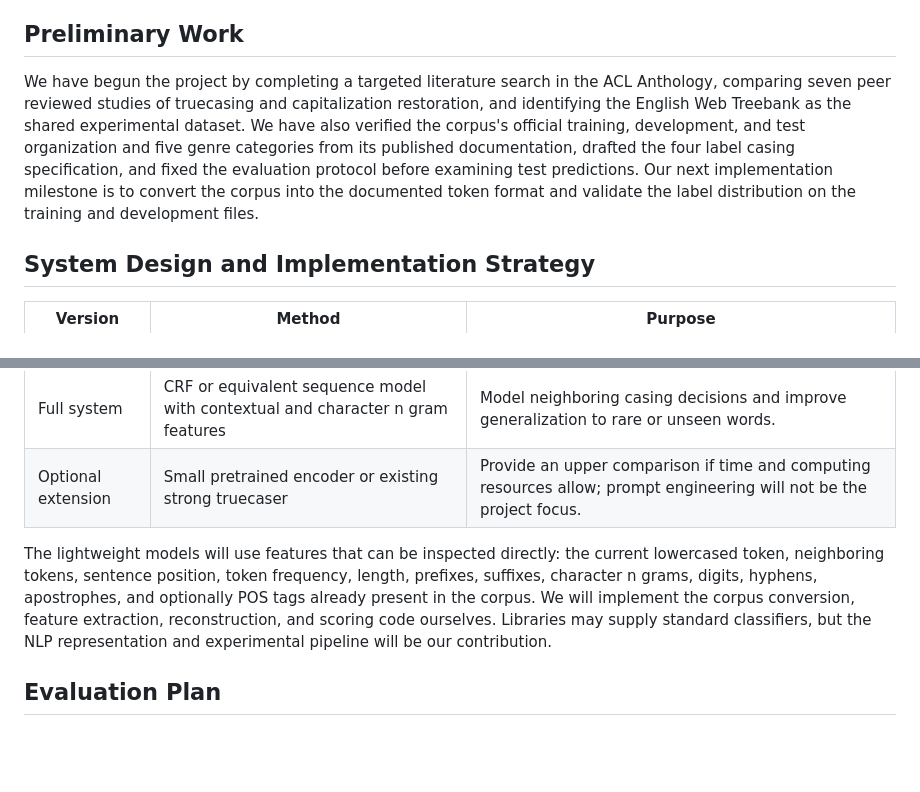
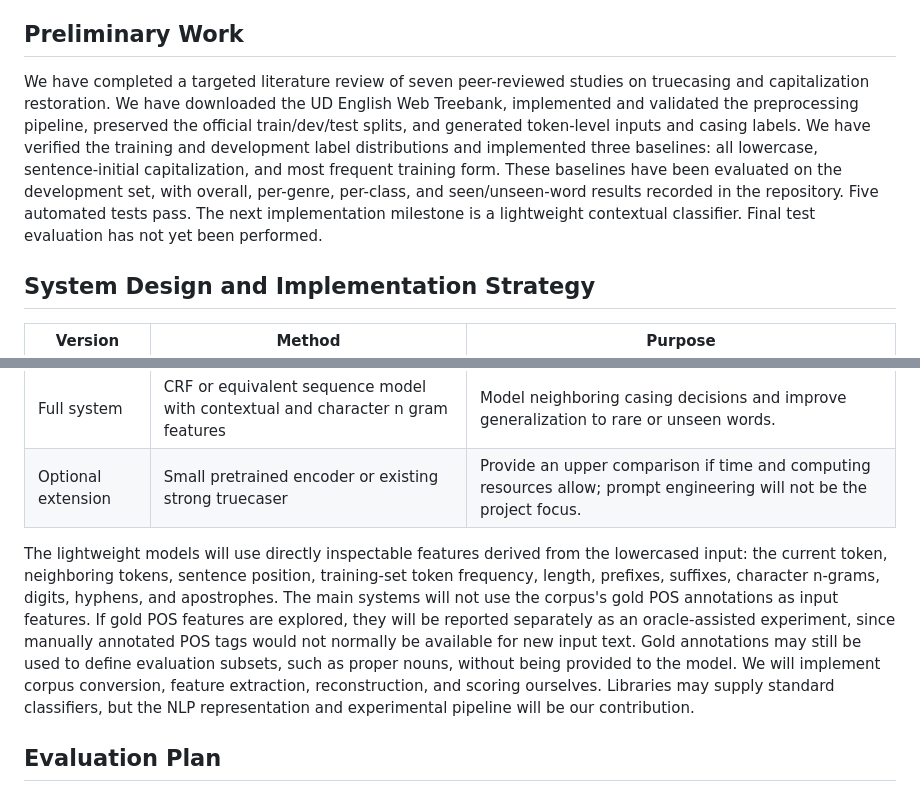
Before and after one commit to Selina288/lightweight-truecasing-, a Markdown page: README.md, 2 parts joined by grey strips. Drawn GitHub-style; blank space fills up the shorter version.

Commit message:
Update project progress and clarify POS feature policy
Updated the README to reflect progress on the project, including literature review, preprocessing pipeline, and evaluation metrics.

```diff
--- a/README.md
+++ b/README.md
@@ -42,7 +42,7 @@ Because the Web Treebank was created for syntactic annotation rather than normat
 
 ## Preliminary Work
 
-We have begun the project by completing a targeted literature search in the ACL Anthology, comparing seven peer reviewed studies of truecasing and capitalization restoration, and identifying the English Web Treebank as the shared experimental dataset. We have also verified the corpus's official training, development, and test organization and five genre categories from its published documentation, drafted the four label casing specification, and fixed the evaluation protocol before examining test predictions. Our next implementation milestone is to convert the corpus into the documented token format and validate the label distribution on the training and development files.
+We have completed a targeted literature review of seven peer-reviewed studies on truecasing and capitalization restoration. We have downloaded the UD English Web Treebank, implemented and validated the preprocessing pipeline, preserved the official train/dev/test splits, and generated token-level inputs and casing labels. We have verified the training and development label distributions and implemented three baselines: all lowercase, sentence-initial capitalization, and most frequent training form. These baselines have been evaluated on the development set, with overall, per-genre, per-class, and seen/unseen-word results recorded in the repository. Five automated tests pass. The next implementation milestone is a lightweight contextual classifier. Final test evaluation has not yet been performed.
 
 ## System Design and Implementation Strategy
 
@@ -55,7 +55,7 @@ We have begun the project by completing a targeted literature search in the ACL
 | Full system | CRF or equivalent sequence model with contextual and character n gram features | Model neighboring casing decisions and improve generalization to rare or unseen words. |
 | Optional extension | Small pretrained encoder or existing strong truecaser | Provide an upper comparison if time and computing resources allow; prompt engineering will not be the project focus. |
 
-The lightweight models will use features that can be inspected directly: the current lowercased token, neighboring tokens, sentence position, token frequency, length, prefixes, suffixes, character n grams, digits, hyphens, apostrophes, and optionally POS tags already present in the corpus. We will implement the corpus conversion, feature extraction, reconstruction, and scoring code ourselves. Libraries may supply standard classifiers, but the NLP representation and experimental pipeline will be our contribution.
+The lightweight models will use directly inspectable features derived from the lowercased input: the current token, neighboring tokens, sentence position, training-set token frequency, length, prefixes, suffixes, character n-grams, digits, hyphens, and apostrophes. The main systems will not use the corpus's gold POS annotations as input features. If gold POS features are explored, they will be reported separately as an oracle-assisted experiment, since manually annotated POS tags would not normally be available for new input text. Gold annotations may still be used to define evaluation subsets, such as proper nouns, without being provided to the model. We will implement corpus conversion, feature extraction, reconstruction, and scoring ourselves. Libraries may supply standard classifiers, but the NLP representation and experimental pipeline will be our contribution.
 
 ## Evaluation Plan
 
```
